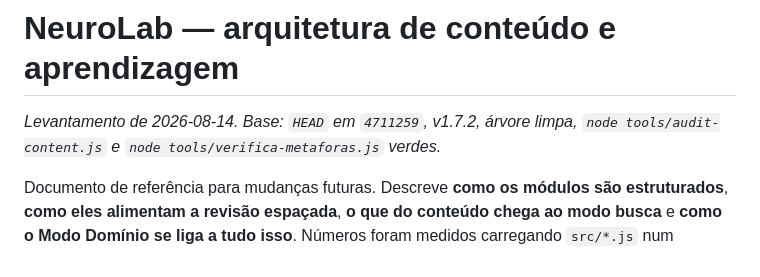
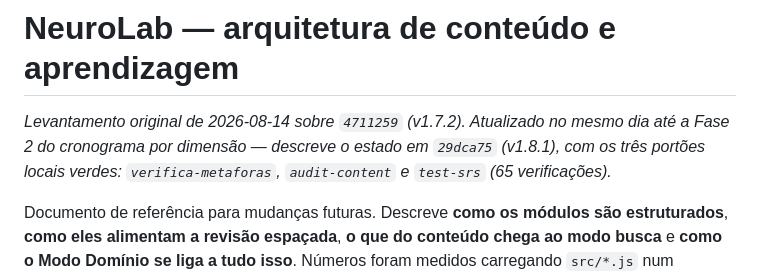
Before and after one commit to WevertonLink/neurolab-v2, a Markdown page: docs/ARQUITETURA_APRENDIZAGEM.md, the part around the change. Rendered like a GitHub page.

Commit message:
docs: procedencia do doc de arquitetura aponta para o estado real
O cabecalho ainda dizia descrever 4711259 / v1.7.2, mas o documento foi
atualizado ate a Fase 2 e descreve 29dca75 / v1.8.1.

Co-Authored-By: Claude Opus 5 <noreply@anthropic.com>

```diff
--- a/docs/ARQUITETURA_APRENDIZAGEM.md
+++ b/docs/ARQUITETURA_APRENDIZAGEM.md
@@ -1,7 +1,9 @@
 # NeuroLab — arquitetura de conteúdo e aprendizagem
 
-*Levantamento de 2026-08-14. Base: `HEAD` em `4711259`, v1.7.2, árvore limpa,
-`node tools/audit-content.js` e `node tools/verifica-metaforas.js` verdes.*
+*Levantamento original de 2026-08-14 sobre `4711259` (v1.7.2). Atualizado no
+mesmo dia até a Fase 2 do cronograma por dimensão — descreve o estado em
+`29dca75` (v1.8.1), com os três portões locais verdes: `verifica-metaforas`,
+`audit-content` e `test-srs` (65 verificações).*
 
 Documento de referência para mudanças futuras. Descreve **como os módulos são
 estruturados**, **como eles alimentam a revisão espaçada**, **o que do conteúdo
```
